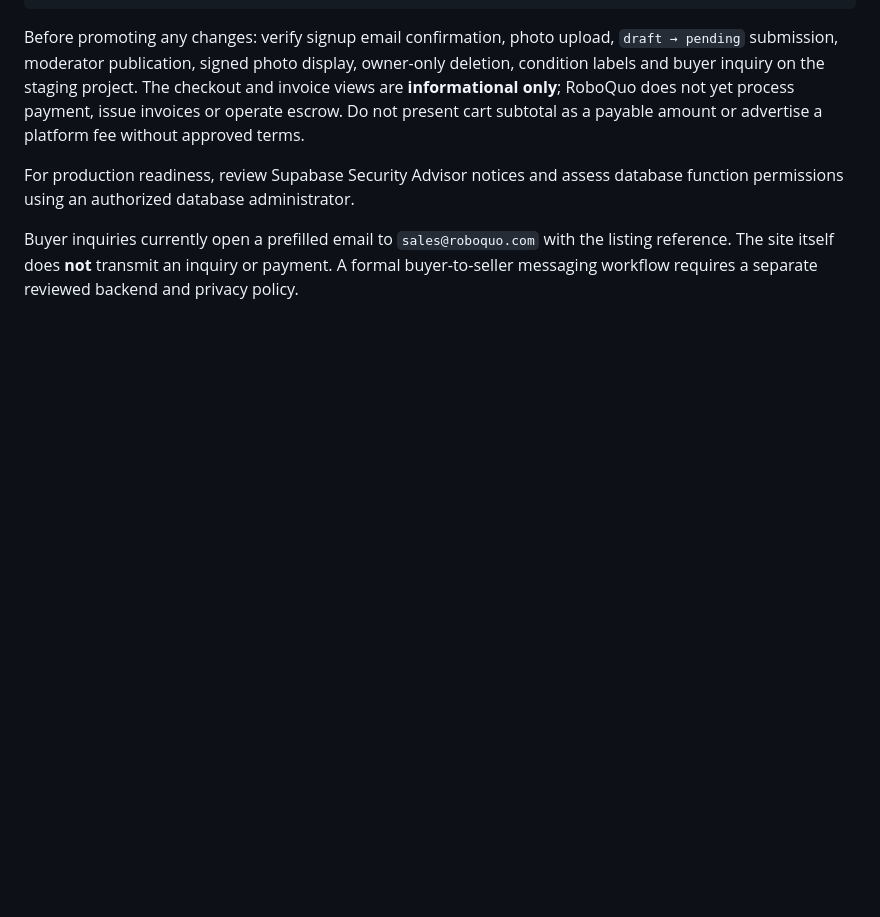
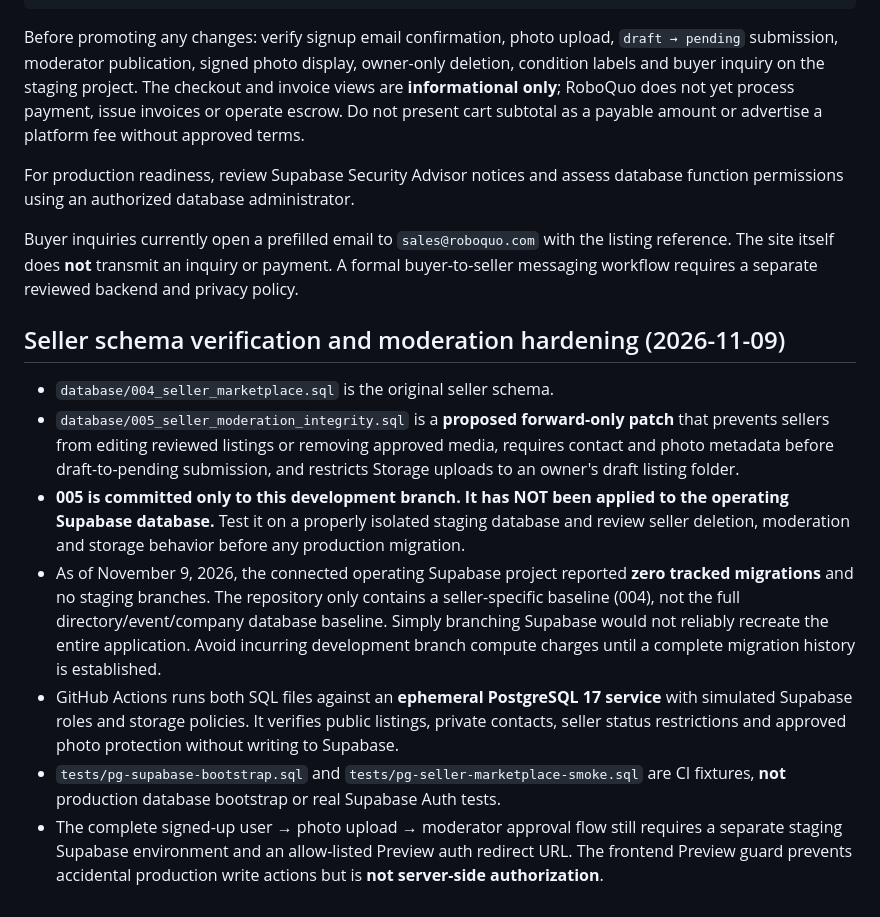
Before and after one commit to eddieyoonglobal/roboquo-demo, a Markdown page: README.md, the part around the change. Rendered like a GitHub page; blank space fills up the shorter version.

Commit message:
Document isolated database tests and unshipped moderation hardening patch

```diff
--- a/README.md
+++ b/README.md
@@ -92,3 +92,13 @@ For production readiness, review Supabase Security Advisor notices and assess
 database function permissions using an authorized database administrator.
 
 Buyer inquiries currently open a prefilled email to `sales@roboquo.com` with the listing reference. The site itself does **not** transmit an inquiry or payment. A formal buyer-to-seller messaging workflow requires a separate reviewed backend and privacy policy.
+
+## Seller schema verification and moderation hardening (2026-11-09)
+
+- `database/004_seller_marketplace.sql` is the original seller schema.
+- `database/005_seller_moderation_integrity.sql` is a **proposed forward-only patch** that prevents sellers from editing reviewed listings or removing approved media, requires contact and photo metadata before draft-to-pending submission, and restricts Storage uploads to an owner's draft listing folder.
+- **005 is committed only to this development branch. It has NOT been applied to the operating Supabase database.** Test it on a properly isolated staging database and review seller deletion, moderation and storage behavior before any production migration.
+- As of November 9, 2026, the connected operating Supabase project reported **zero tracked migrations** and no staging branches. The repository only contains a seller-specific baseline (004), not the full directory/event/company database baseline. Simply branching Supabase would not reliably recreate the entire application. Avoid incurring development branch compute charges until a complete migration history is established.
+- GitHub Actions runs both SQL files against an **ephemeral PostgreSQL 17 service** with simulated Supabase roles and storage policies. It verifies public listings, private contacts, seller status restrictions and approved photo protection without writing to Supabase.
+- `tests/pg-supabase-bootstrap.sql` and `tests/pg-seller-marketplace-smoke.sql` are CI fixtures, **not** production database bootstrap or real Supabase Auth tests.
+- The complete signed-up user → photo upload → moderator approval flow still requires a separate staging Supabase environment and an allow-listed Preview auth redirect URL. The frontend Preview guard prevents accidental production write actions but is **not server-side authorization**.
```
